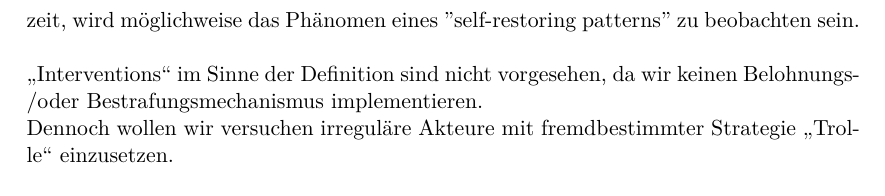
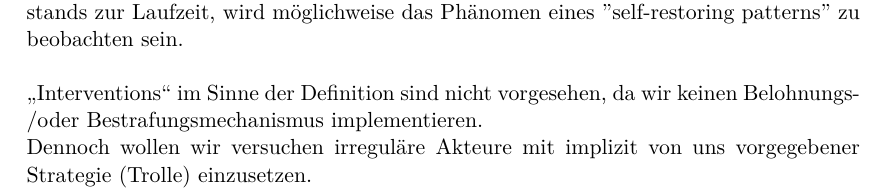
Before and after one commit to Abcbc/CAS, a LaTeX document (doc/Experiment/EinordnungAxelrodCohen.tex): part of page 2 of 2, cut so that both start at the same text. Compiled offline with pdfLaTeX.

Commit message:
update to structure

```diff
--- a/doc/Experiment/EinordnungAxelrodCohen.tex
+++ b/doc/Experiment/EinordnungAxelrodCohen.tex
@@ -43,6 +41,6 @@ Um die Dynamik zu beeinflussen beabsichtigen wir den sozialen Graphen mit unters
+Um die Dynamik zu beeinflussen beabsichtigen wir den sozialen Graphen mit unterschiedlicher Topologie sowie unterschiedlichen Graden der Homogenität in Clustern zu initialisieren.
 Im Falle des Einfügens von Kanten in einem näherungsweise stabilen Zustands zur Laufzeit, wird möglichweise das Phänomen eines ''self-restoring patterns'' zu beobachten sein.\\
  \\
 „Interventions“ im Sinne der Definition sind nicht vorgesehen, da wir keinen Belohnungs-/oder Bestrafungsmechanismus implementieren.\\
-Dennoch wollen wir versuchen irreguläre Akteure mit fremdbestimmter Strategie „Trolle“ einzusetzen.
-
+Dennoch wollen wir versuchen irreguläre Akteure mit implizit von uns vorgegebener Strategie (Trolle) einzusetzen.
 \end{document}
```
Also changed, not shown: doc/Experiment/EinordnungAxelrodCohen.tex (8 more changed lines).
